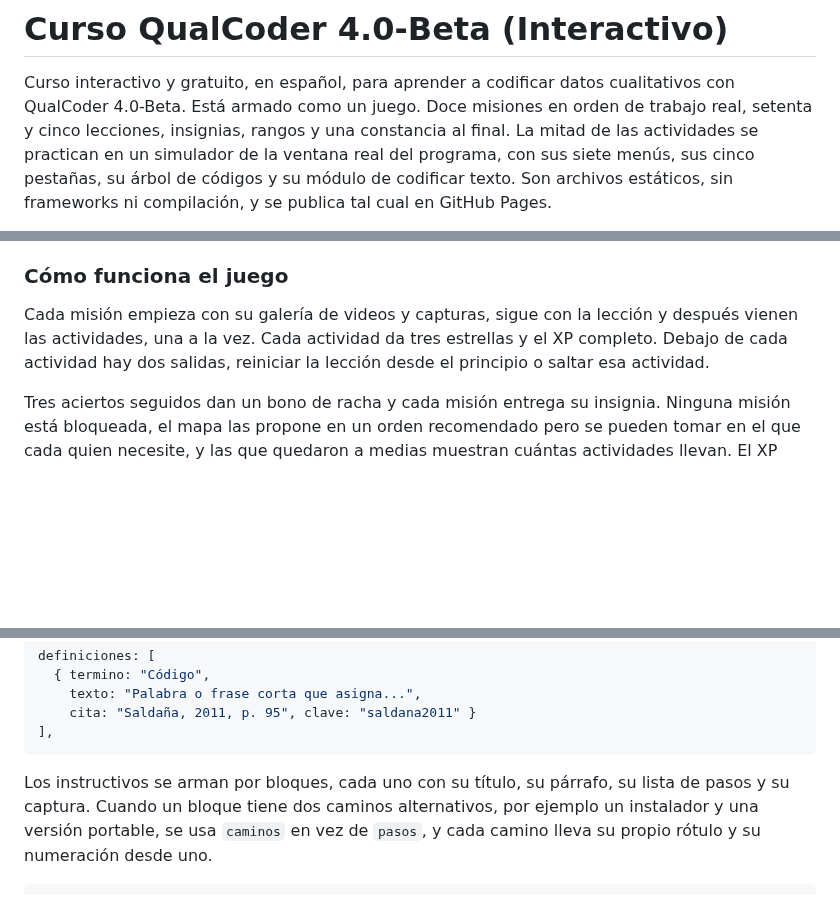
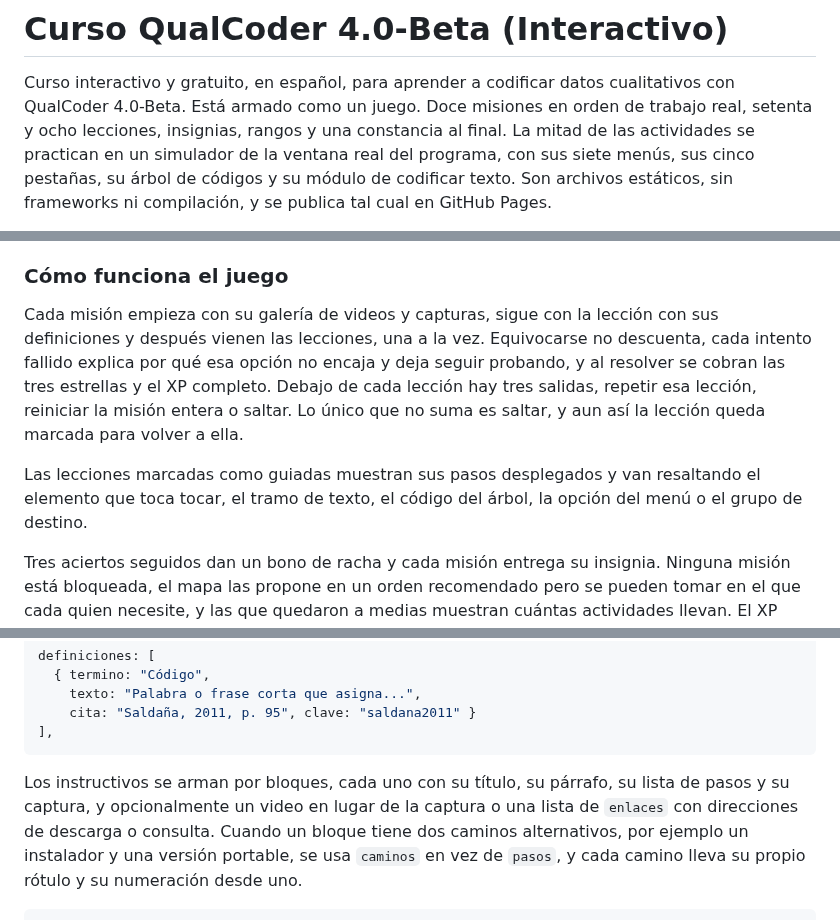
Before and after one commit to Salomon-Mazatlan/Curso-QualCoder-Interactivo, a Markdown page: README.md, 3 parts joined by grey strips. Drawn GitHub-style; blank space fills up the shorter version.

````diff
--- a/README.md
+++ b/README.md
@@ -1,7 +1,7 @@
 # Curso QualCoder 4.0-Beta (Interactivo)
 
 Curso interactivo y gratuito, en español, para aprender a codificar datos cualitativos con QualCoder 4.0-Beta.
-Está armado como un juego. Doce misiones en orden de trabajo real, setenta y cinco lecciones, insignias,
+Está armado como un juego. Doce misiones en orden de trabajo real, setenta y ocho lecciones, insignias,
 rangos y una constancia al final. La mitad de las actividades se practican en un simulador de la
 ventana real del programa, con sus siete menús, sus cinco pestañas, su árbol de códigos y su módulo de
 codificar texto. Son archivos estáticos, sin frameworks ni compilación, y se publica tal cual en GitHub
@@ -51,9 +51,14 @@ aporta y cuándo estorba, y por qué la frecuencia describe la codificación y n
 
 ### Cómo funciona el juego
 
-Cada misión empieza con su galería de videos y capturas, sigue con la lección y después vienen las
-actividades, una a la vez. Cada actividad da tres estrellas y el XP completo. Debajo de
-cada actividad hay dos salidas, reiniciar la lección desde el principio o saltar esa actividad.
+Cada misión empieza con su galería de videos y capturas, sigue con la lección con sus definiciones y después
+vienen las lecciones, una a la vez. Equivocarse no descuenta, cada intento fallido explica por qué esa opción
+no encaja y deja seguir probando, y al resolver se cobran las tres estrellas y el XP completo. Debajo de cada
+lección hay tres salidas, repetir esa lección, reiniciar la misión entera o saltar. Lo único que no suma es
+saltar, y aun así la lección queda marcada para volver a ella.
+
+Las lecciones marcadas como guiadas muestran sus pasos desplegados y van resaltando el elemento que toca
+tocar, el tramo de texto, el código del árbol, la opción del menú o el grupo de destino.
 
 Tres aciertos seguidos dan un bono de racha y cada misión entrega su insignia. Ninguna misión está
 bloqueada, el mapa las propone en un orden recomendado pero se pueden tomar en el que cada quien necesite, y
@@ -182,7 +187,8 @@ definiciones: [
 ],
 ```
 
-Los instructivos se arman por bloques, cada uno con su título, su párrafo, su lista de pasos y su captura.
+Los instructivos se arman por bloques, cada uno con su título, su párrafo, su lista de pasos y su captura, y
+opcionalmente un video en lugar de la captura o una lista de `enlaces` con direcciones de descarga o consulta.
 Cuando un bloque tiene dos caminos alternativos, por ejemplo un instalador y una versión portable, se usa
 `caminos` en vez de `pasos`, y cada camino lleva su propio rótulo y su numeración desde uno.
 
````
Also changed, not shown: other parts of README.md (+11 -26 lines).
